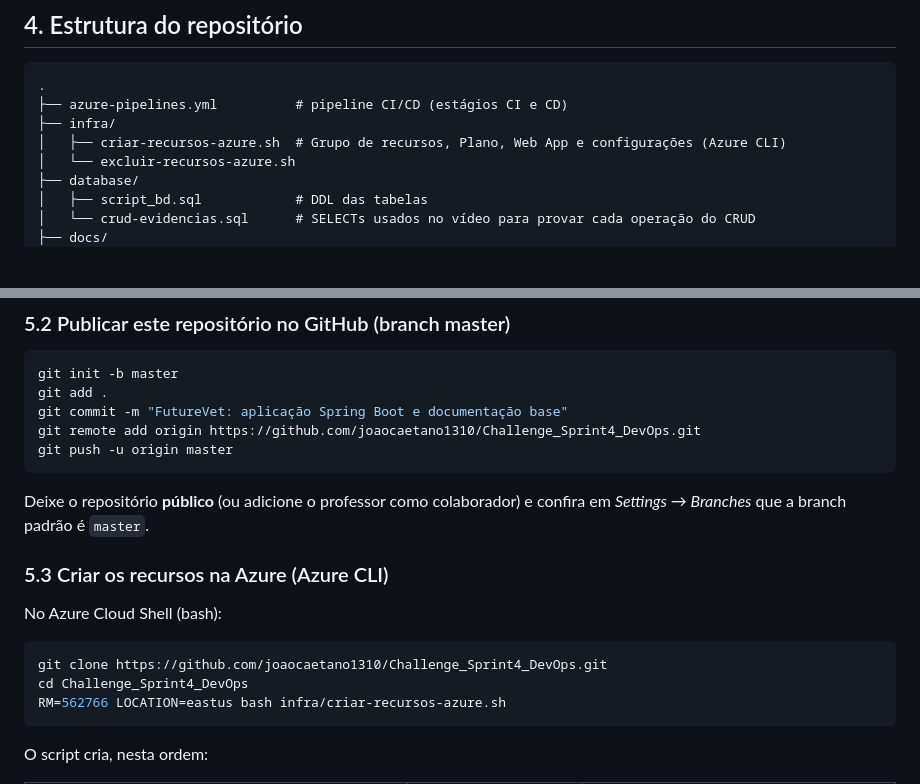
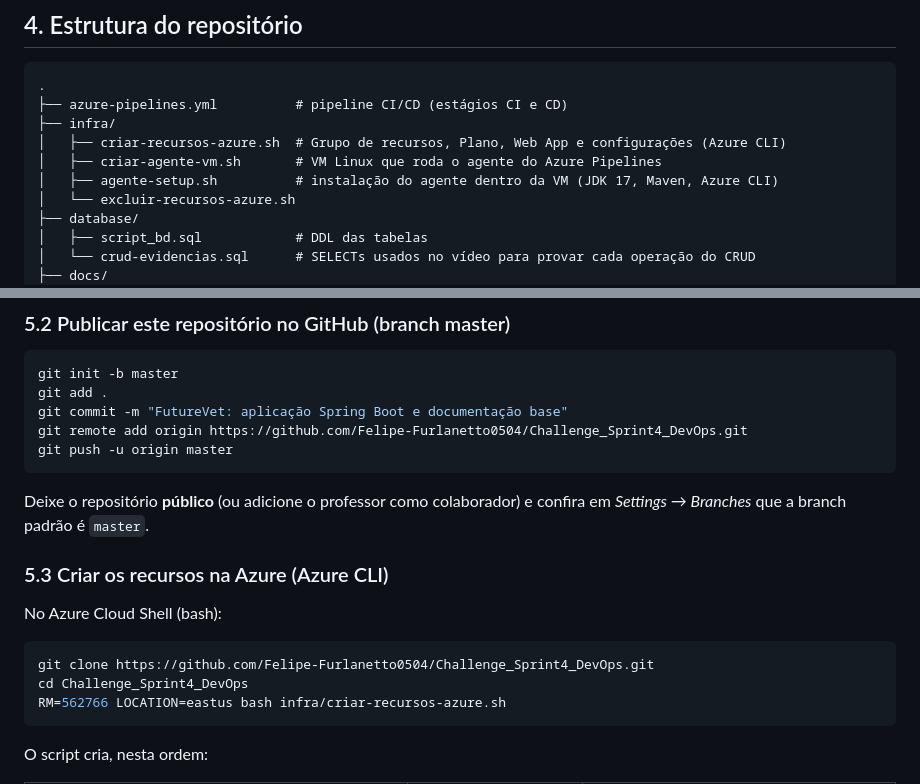
Before and after one commit to Felipe-Furlanetto0504/Challenge_Sprint4_DevOps, a Markdown page: README.md, 2 parts joined by grey strips. Drawn GitHub-style; blank space fills up the shorter version.

````diff
--- a/README.md
+++ b/README.md
@@ -75,6 +75,8 @@ Arquivo vetorial: [`docs/arquitetura-cicd.svg`](docs/arquitetura-cicd.svg). Os n
 ├── azure-pipelines.yml          # pipeline CI/CD (estágios CI e CD)
 ├── infra/
 │   ├── criar-recursos-azure.sh  # Grupo de recursos, Plano, Web App e configurações (Azure CLI)
+│   ├── criar-agente-vm.sh       # VM Linux que roda o agente do Azure Pipelines
+│   ├── agente-setup.sh          # instalação do agente dentro da VM (JDK 17, Maven, Azure CLI)
 │   └── excluir-recursos-azure.sh
 ├── database/
 │   ├── script_bd.sql            # DDL das tabelas
@@ -105,7 +107,7 @@ Arquivo vetorial: [`docs/arquitetura-cicd.svg`](docs/arquitetura-cicd.svg). Os n
 git init -b master
 git add .
 git commit -m "FutureVet: aplicação Spring Boot e documentação base"
-git remote add origin https://github.com/joaocaetano1310/Challenge_Sprint4_DevOps.git
+git remote add origin https://github.com/Felipe-Furlanetto0504/Challenge_Sprint4_DevOps.git
 git push -u origin master
 ```
 Deixe o repositório **público** (ou adicione o professor como colaborador) e confira em *Settings → Branches* que a branch padrão é `master`.
@@ -115,7 +117,7 @@ Deixe o repositório **público** (ou adicione o professor como colaborador) e c
 No Azure Cloud Shell (bash):
 
 ```bash
-git clone https://github.com/joaocaetano1310/Challenge_Sprint4_DevOps.git
+git clone https://github.com/Felipe-Furlanetto0504/Challenge_Sprint4_DevOps.git
 cd Challenge_Sprint4_DevOps
 RM=562766 LOCATION=eastus bash infra/criar-recursos-azure.sh
 ```
````
Also changed, not shown: other parts of README.md (+17 -10 lines), docs/arquitetura-cicd.png, 4 other files.
